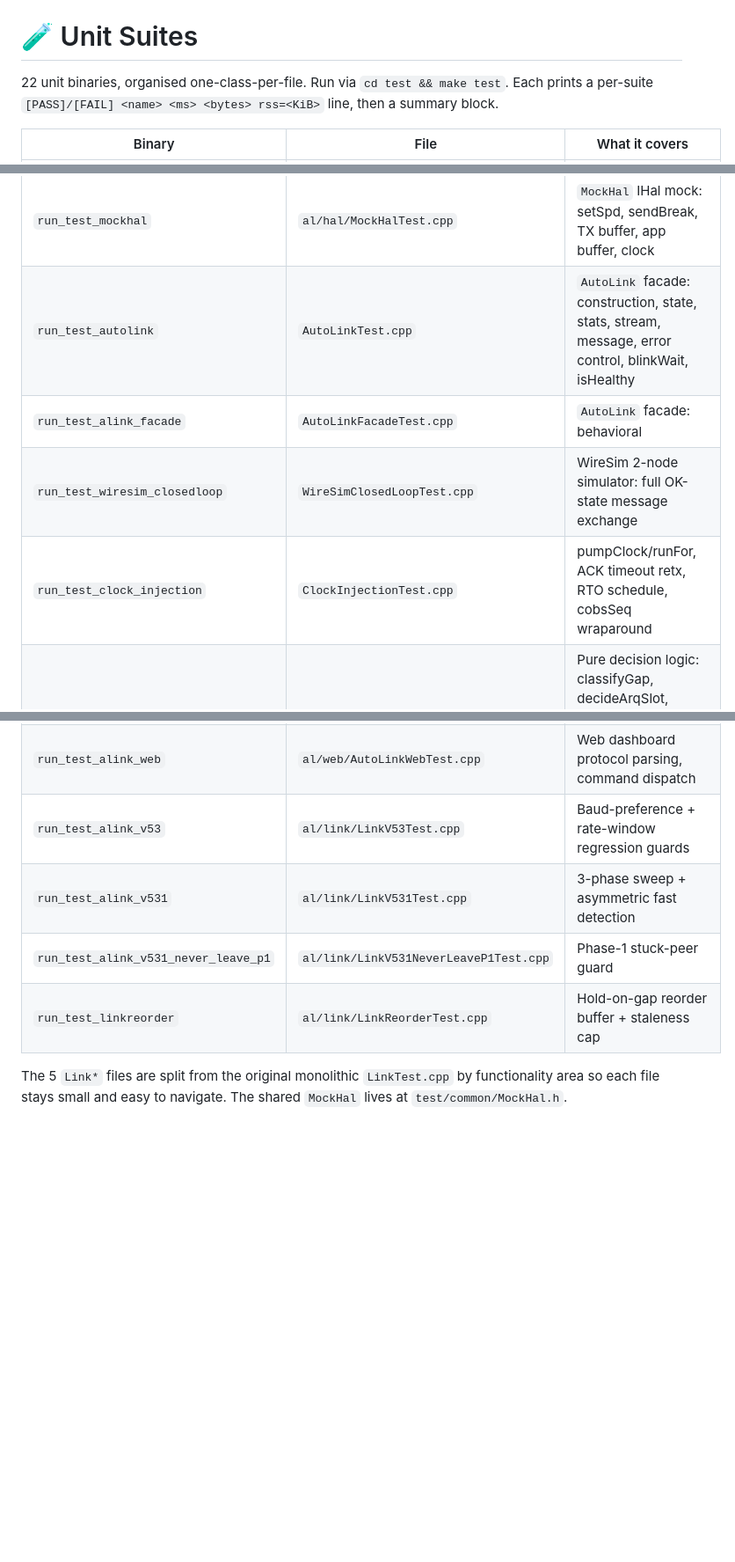
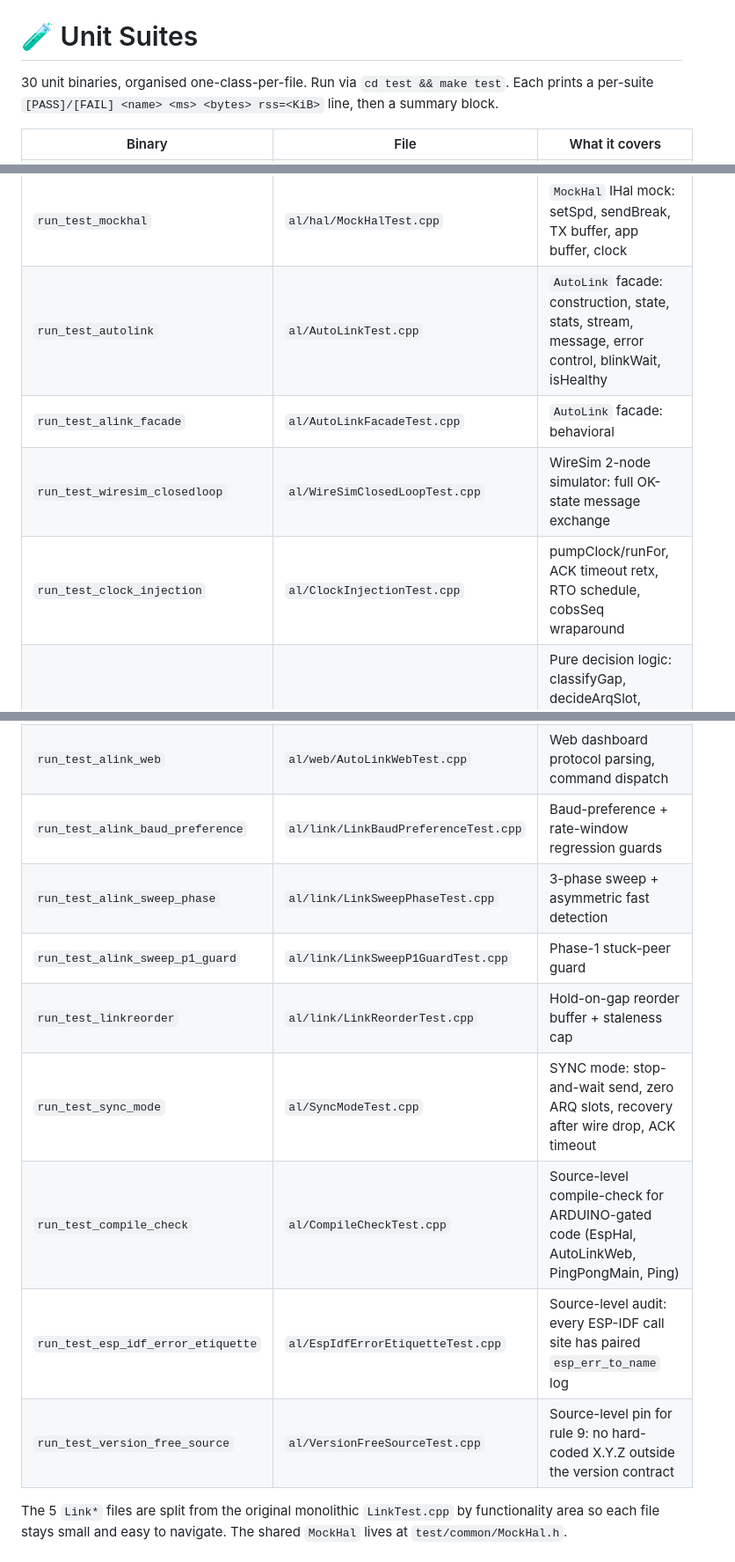
Before and after one commit to Systemsplanet/autolink, a Markdown page: docs/Tests.md, 3 parts joined by grey strips. Shown at 88% size. Rendered like a GitHub page; blank space fills up the shorter version.

Commit message:
gitupload: docs/Tests.md

```diff
--- a/docs/Tests.md
+++ b/docs/Tests.md
@@ -50,7 +50,7 @@ tree.
 
 # 🧪 Unit Suites
 
-22 unit binaries, organised one-class-per-file. Run via
+30 unit binaries, organised one-class-per-file. Run via
 `cd test && make test`. Each prints a per-suite
 `[PASS]/[FAIL] <name> <ms> <bytes> rss=<KiB>` line, then a
 summary block.
@@ -64,10 +64,10 @@ summary block.
 | `run_test_baudsweep` | `al/link/LinkBaudSweepTest.cpp` | Baud scoring, threshold fall-back, real cable scenario |
 | `run_test_log` | `al/util/LogTest.cpp` | Level filtering, sink registration, context pointer, truncation |
 | `run_test_mockhal` | `al/hal/MockHalTest.cpp` | `MockHal` IHal mock: setSpd, sendBreak, TX buffer, app buffer, clock |
-| `run_test_autolink` | `AutoLinkTest.cpp` | `AutoLink` facade: construction, state, stats, stream, message, error control, blinkWait, isHealthy |
-| `run_test_alink_facade` | `AutoLinkFacadeTest.cpp` | `AutoLink` facade: behavioral |
-| `run_test_wiresim_closedloop` | `WireSimClosedLoopTest.cpp` | WireSim 2-node simulator: full OK-state message exchange |
-| `run_test_clock_injection` | `ClockInjectionTest.cpp` | pumpClock/runFor, ACK timeout retx, RTO schedule, cobsSeq wraparound |
+| `run_test_autolink` | `al/AutoLinkTest.cpp` | `AutoLink` facade: construction, state, stats, stream, message, error control, blinkWait, isHealthy |
+| `run_test_alink_facade` | `al/AutoLinkFacadeTest.cpp` | `AutoLink` facade: behavioral |
+| `run_test_wiresim_closedloop` | `al/WireSimClosedLoopTest.cpp` | WireSim 2-node simulator: full OK-state message exchange |
+| `run_test_clock_injection` | `al/ClockInjectionTest.cpp` | pumpClock/runFor, ACK timeout retx, RTO schedule, cobsSeq wraparound |
 | `run_test_linkdecision` | `al/link/LinkDecisionTest.cpp` | Pure decision logic: classifyGap, decideArqSlot, decideSwpTick, decideLckTick, decideIdleWatchdog, decideKeepalive, decideAppBuf |
 | `run_test_alink_io` | `al/link/LinkIOTest.cpp` | Byte I/O, reliable mode, throughput, stats, README scenario, 254→0 wrap regression guard |
 | `run_test_alink_message` | `al/link/LinkMessageTest.cpp` | Message API: round-trip, boundaries, size sweep, CRC reject, corrupt-header resync, 240-chunk ARQ cap, send-rejection error paths |
@@ -75,10 +75,14 @@ summary block.
 | `run_test_alink_cobsseq` | `al/link/LinkCobsSeqTest.cpp` | cobsSeq wraparound, classifyGap, gap accounting, app-buffer-full no-op |
 | `run_test_alink_arq` | `al/link/LinkArqTest.cpp` | ARQ constants, ACK_TYPE=0xFF, state machine, retx, cache hooks |
 | `run_test_alink_web` | `al/web/AutoLinkWebTest.cpp` | Web dashboard protocol parsing, command dispatch |
-| `run_test_alink_v53` | `al/link/LinkV53Test.cpp` | Baud-preference + rate-window regression guards |
-| `run_test_alink_v531` | `al/link/LinkV531Test.cpp` | 3-phase sweep + asymmetric fast detection |
-| `run_test_alink_v531_never_leave_p1` | `al/link/LinkV531NeverLeaveP1Test.cpp` | Phase-1 stuck-peer guard |
+| `run_test_alink_baud_preference` | `al/link/LinkBaudPreferenceTest.cpp` | Baud-preference + rate-window regression guards |
+| `run_test_alink_sweep_phase` | `al/link/LinkSweepPhaseTest.cpp` | 3-phase sweep + asymmetric fast detection |
+| `run_test_alink_sweep_p1_guard` | `al/link/LinkSweepP1GuardTest.cpp` | Phase-1 stuck-peer guard |
 | `run_test_linkreorder` | `al/link/LinkReorderTest.cpp` | Hold-on-gap reorder buffer + staleness cap |
+| `run_test_sync_mode` | `al/SyncModeTest.cpp` | SYNC mode: stop-and-wait send, zero ARQ slots, recovery after wire drop, ACK timeout |
+| `run_test_compile_check` | `al/CompileCheckTest.cpp` | Source-level compile-check for ARDUINO-gated code (EspHal, AutoLinkWeb, PingPongMain, Ping) |
+| `run_test_esp_idf_error_etiquette` | `al/EspIdfErrorEtiquetteTest.cpp` | Source-level audit: every ESP-IDF call site has paired `esp_err_to_name` log |
+| `run_test_version_free_source` | `al/VersionFreeSourceTest.cpp` | Source-level pin for rule 9: no hard-coded X.Y.Z outside the version contract |
 
 The 5 `Link*` files are split from the original monolithic
 `LinkTest.cpp` by functionality area so each file stays small
```
